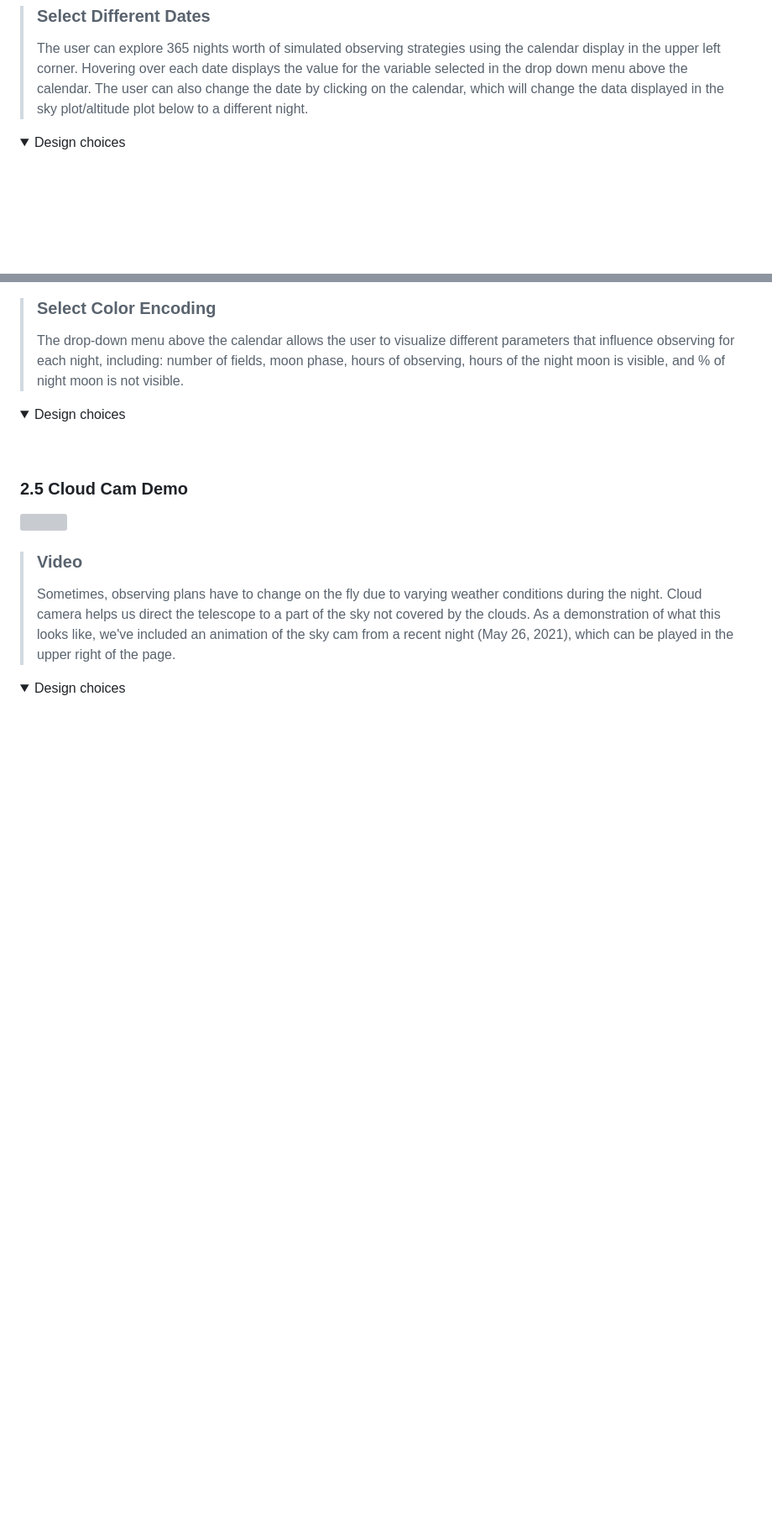
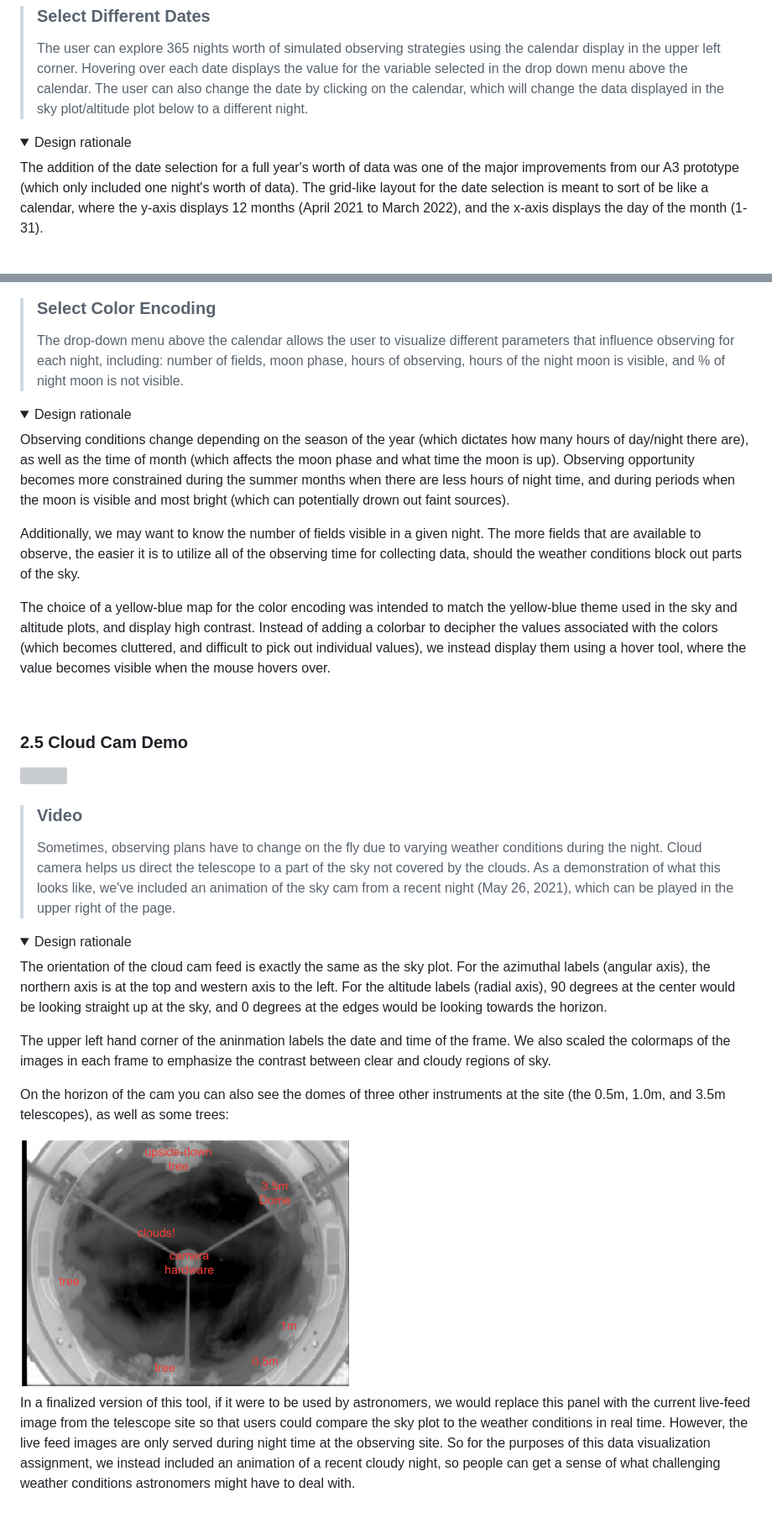
Before and after one commit to DinoBektesevic/DinoBektesevic.github.io, a Markdown page: README.md, 2 parts joined by grey strips. Shown: that part at 84% size. GitHub-like rendering; pictures changed too: docs/camera.png (added); folded sections open; blank space fills up the shorter version; grey boxes are pictures that could not be loaded.

Commit message:
add detailed descriptions

```diff
--- a/README.md
+++ b/README.md
@@ -87,8 +85,11 @@ The colors match the field statuses in the sky plot: yellow for currently observ
 > The user can explore 365 nights worth of simulated observing strategies using the calendar display in the upper left corner. Hovering over each date displays the value for the variable selected in the drop down menu above the calendar. The user can also change the date by clicking on the calendar, which will change the data displayed in the sky plot/altitude plot below to a different night.
 
 <details>
-  <summary markdown="span">Design choices</summary>
+  <summary markdown="span">Design rationale</summary>
 
+The addition of the date selection for a full year's worth of data was one of the major improvements from our A3 prototype (which only included one night's worth of data). The grid-like layout for the date selection is meant to sort of be like a calendar, where the y-axis displays 12 months (April 2021 to March 2022), and the x-axis displays the day of the month (1-31).
+
+<!-- Some description of what we did to cut down data file sizes? -->
 </details>
 <br>
 
@@ -99,8 +100,13 @@ The colors match the field statuses in the sky plot: yellow for currently observ
 > The drop-down menu above the calendar allows the user to visualize different parameters that influence observing for each night, including: number of fields, moon phase, hours of observing, hours of the night moon is visible, and % of night moon is not visible.
 
 <details>
-  <summary markdown="span">Design choices</summary>
+  <summary markdown="span">Design rationale</summary>
 
+Observing conditions change depending on the season of the year (which dictates how many hours of day/night there are), as well as the time of month (which affects the moon phase and what time the moon is up). Observing opportunity becomes more constrained during the summer months when there are less hours of night time, and during periods when the moon is visible and most bright (which can potentially drown out faint sources).
+
+Additionally, we may want to know the number of fields visible in a given night. The more fields that are available to observe, the easier it is to utilize all of the observing time for collecting data, should the weather conditions block out parts of the sky.
+
+The choice of a yellow-blue map for the color encoding was intended to match the yellow-blue theme used in the sky and altitude plots, and display high contrast. Instead of adding a colorbar to decipher the values associated with the colors (which becomes cluttered, and difficult to pick out individual values), we instead display them using a hover tool, where the value becomes visible when the mouse hovers over.
 </details>
 <br>
 
@@ -113,7 +119,16 @@ The colors match the field statuses in the sky plot: yellow for currently observ
 > Sometimes, observing plans have to change on the fly due to varying weather conditions during the night. Cloud camera helps us direct the telescope to a part of the sky not covered by the clouds. As a demonstration of what this looks like, we've included an animation of the sky cam from a recent night (May 26, 2021), which can be played in the upper right of the page.
 
 <details>
-  <summary markdown="span">Design choices</summary>
+  <summary markdown="span">Design rationale</summary>
 
+The orientation of the cloud cam feed is exactly the same as the sky plot. For the azimuthal labels (angular axis), the northern axis is at the top and western axis to the left. For the altitude labels (radial axis), 90 degrees at the center would be looking straight up at the sky, and 0 degrees at the edges would be looking towards the horizon.
+
+The upper left hand corner of the aninmation labels the date and time of the frame. We also scaled the colormaps of the images in each frame to emphasize the contrast between clear and cloudy regions of sky.
+
+On the horizon of the cam you can also see the domes of three other instruments at the site (the 0.5m, 1.0m, and 3.5m telescopes), as well as some trees:
+
+<img src="docs/camera.png" width=400px>
+
+In a finalized version of this tool, if it were to be used by astronomers, we would replace this panel with the current live-feed image from the telescope site so that users could compare the sky plot to the weather conditions in real time. However, the live feed images are only served during night time at the observing site. So for the purposes of this data visualization assignment, we instead included an animation of a recent cloudy night, so people can get a sense of what challenging weather conditions astronomers might have to deal with.
 </details>
 <br>
```
Also changed, not shown: other parts of README.md (+8 -10 lines).
